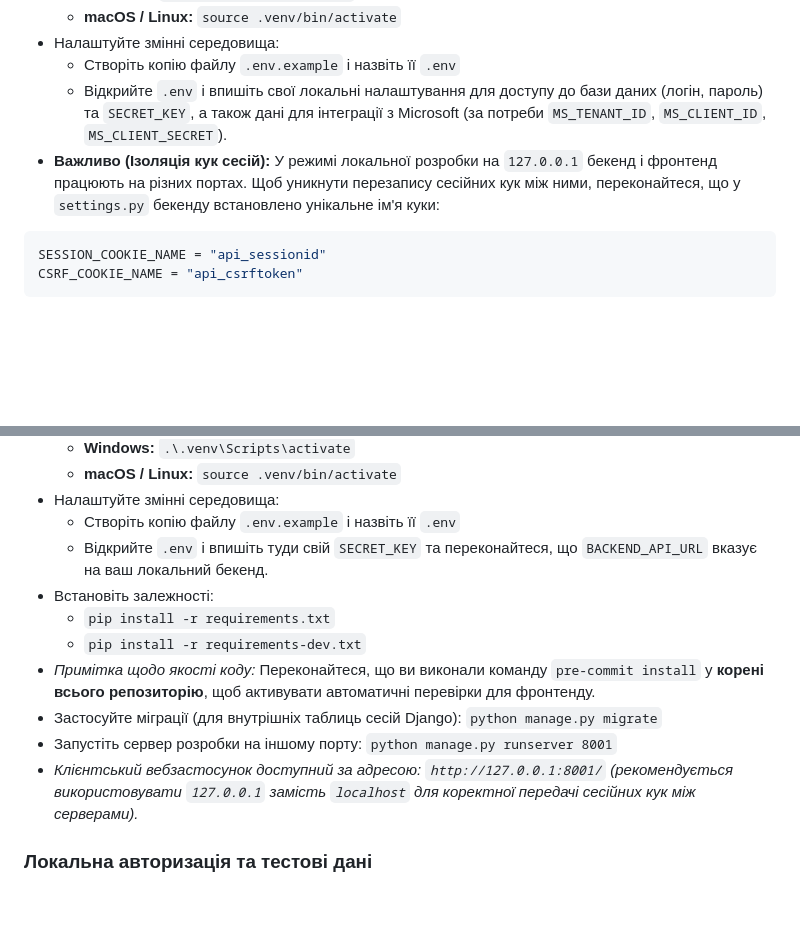
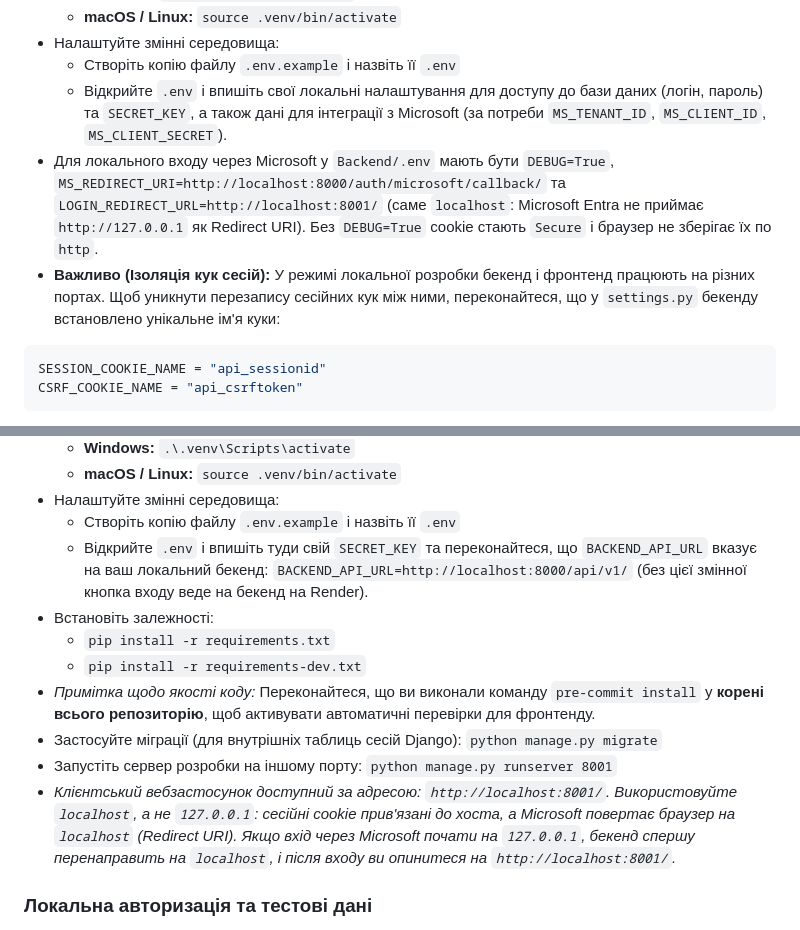
Before and after one commit to ukma-fin-ssdm-2026/unispace, a Markdown page: README.md, 2 parts joined by grey strips. GitHub-like rendering; blank space fills up the shorter version.

Commit message:
docs: use localhost for local Microsoft login

````diff
--- a/README.md
+++ b/README.md
@@ -38,7 +38,8 @@ UniSpace — вебзастосунок, який працює як шар ке
 - Налаштуйте змінні середовища:
   - Створіть копію файлу `.env.example` і назвіть її `.env`
   - Відкрийте `.env` і впишіть свої локальні налаштування для доступу до бази даних (логін, пароль) та `SECRET_KEY`, а також дані для інтеграції з Microsoft (за потреби `MS_TENANT_ID`, `MS_CLIENT_ID`, `MS_CLIENT_SECRET`).
-- **Важливо (Ізоляція кук сесій):** У режимі локальної розробки на `127.0.0.1` бекенд і фронтенд працюють на різних портах. Щоб уникнути перезапису сесійних кук між ними, переконайтеся, що у `settings.py` бекенду встановлено унікальне ім'я куки:
+- Для локального входу через Microsoft у `Backend/.env` мають бути `DEBUG=True`, `MS_REDIRECT_URI=http://localhost:8000/auth/microsoft/callback/` та `LOGIN_REDIRECT_URL=http://localhost:8001/` (саме `localhost`: Microsoft Entra не приймає `http://127.0.0.1` як Redirect URI). Без `DEBUG=True` cookie стають `Secure` і браузер не зберігає їх по `http`.
+- **Важливо (Ізоляція кук сесій):** У режимі локальної розробки бекенд і фронтенд працюють на різних портах. Щоб уникнути перезапису сесійних кук між ними, переконайтеся, що у `settings.py` бекенду встановлено унікальне ім'я куки:
 ```python
 SESSION_COOKIE_NAME = "api_sessionid"
 CSRF_COOKIE_NAME = "api_csrftoken"
@@ -67,14 +68,14 @@ CREATE EXTENSION IF NOT EXISTS btree_gist;
   - **macOS / Linux:** `source .venv/bin/activate`
 - Налаштуйте змінні середовища:
   - Створіть копію файлу `.env.example` і назвіть її `.env`
-  - Відкрийте `.env` і впишіть туди свій `SECRET_KEY` та переконайтеся, що `BACKEND_API_URL` вказує на ваш локальний бекенд.
+  - Відкрийте `.env` і впишіть туди свій `SECRET_KEY` та переконайтеся, що `BACKEND_API_URL` вказує на ваш локальний бекенд: `BACKEND_API_URL=http://localhost:8000/api/v1/` (без цієї змінної кнопка входу веде на бекенд на Render).
 - Встановіть залежності:
   - `pip install -r requirements.txt`
   - `pip install -r requirements-dev.txt`
 - *Примітка щодо якості коду:* Переконайтеся, що ви виконали команду `pre-commit install` у **корені всього репозиторію**, щоб активувати автоматичні перевірки для фронтенду.
 - Застосуйте міграції (для внутрішніх таблиць сесій Django): `python manage.py migrate`
 - Запустіть сервер розробки на іншому порту: `python manage.py runserver 8001`
-- *Клієнтський вебзастосунок доступний за адресою: `http://127.0.0.1:8001/` (рекомендується використовувати `127.0.0.1` замість `localhost` для коректної передачі сесійних кук між серверами).*
+- *Клієнтський вебзастосунок доступний за адресою: `http://localhost:8001/`. Використовуйте `localhost`, а не `127.0.0.1`: сесійні cookie прив'язані до хоста, а Microsoft повертає браузер на `localhost` (Redirect URI). Якщо вхід через Microsoft почати на `127.0.0.1`, бекенд спершу перенаправить на `localhost`, і після входу ви опинитеся на `http://localhost:8001/`.*
 
 ### Локальна авторизація та тестові дані
 
````
Also changed, not shown: docs/api/api-design.md (+1 -1 lines).
